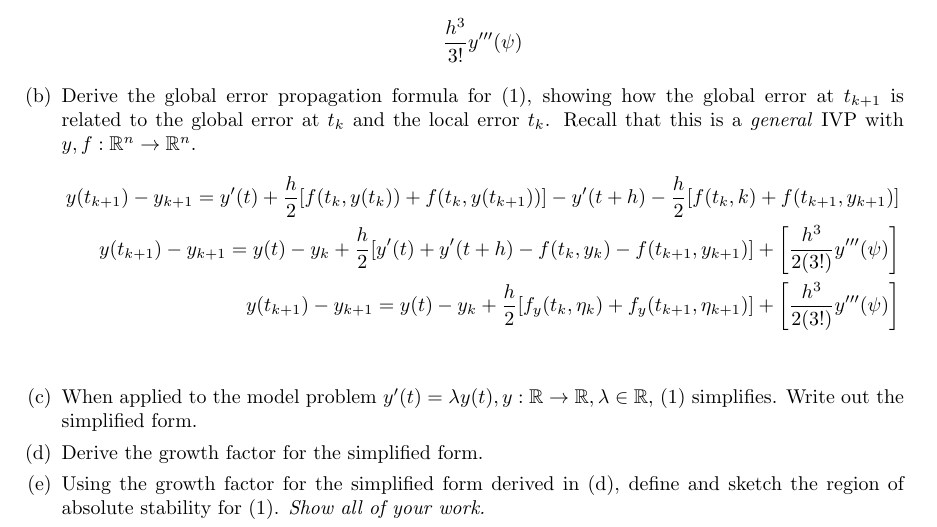
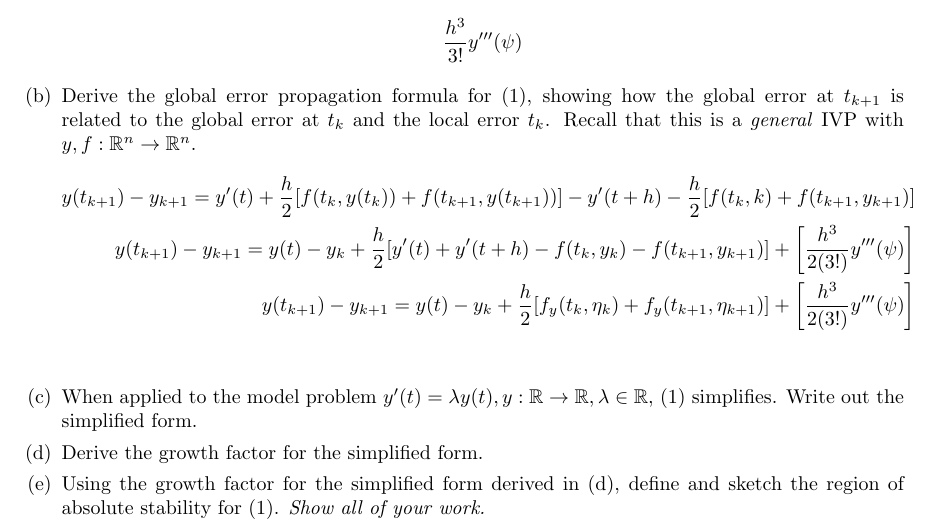
Before and after one commit to poonkeegan/school, a LaTeX document (cscd37/assgn3.tex): part of page 2 of 2, cut so that both start at the same text. Compiled offline with pdfLaTeX.

Commit message:
Fri Apr  6 17:34:52 EDT 2018

```diff
--- a/cscd37/assgn3.tex
+++ b/cscd37/assgn3.tex
@@ -172,7 +172,7 @@ poonkeeg\\
                 \mathbb{R}^n \rightarrow \mathbb{R}^n$.
                 \begin{align*} y(t_{k+1}) - y_{k+1} =
                y'(t) + \frac{h}{2}
-               [f(t_k, y(t_k)) + f(t_k, y(t_{k+1})) ]
+               [f(t_k, y(t_k)) + f(t_{k+1}, y(t_{k+1})) ]
                - y'(t + h) - \frac{h}{2}[f(t_k, k)
                + f(t_{k+1}, y_{k+1})] \\
                y(t_{k+1}) - y_{k+1} =
```
Also changed, not shown: cscd37/assgn3.pdf.
